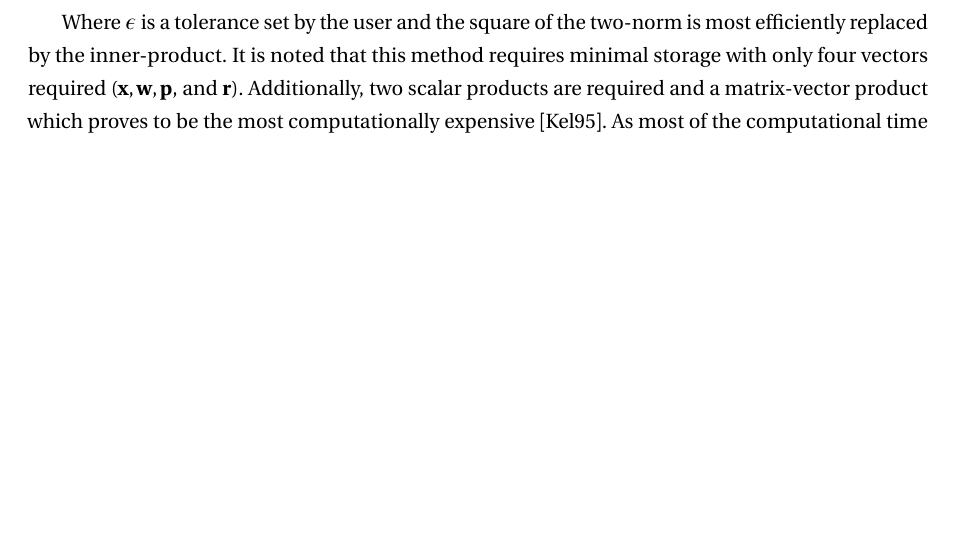
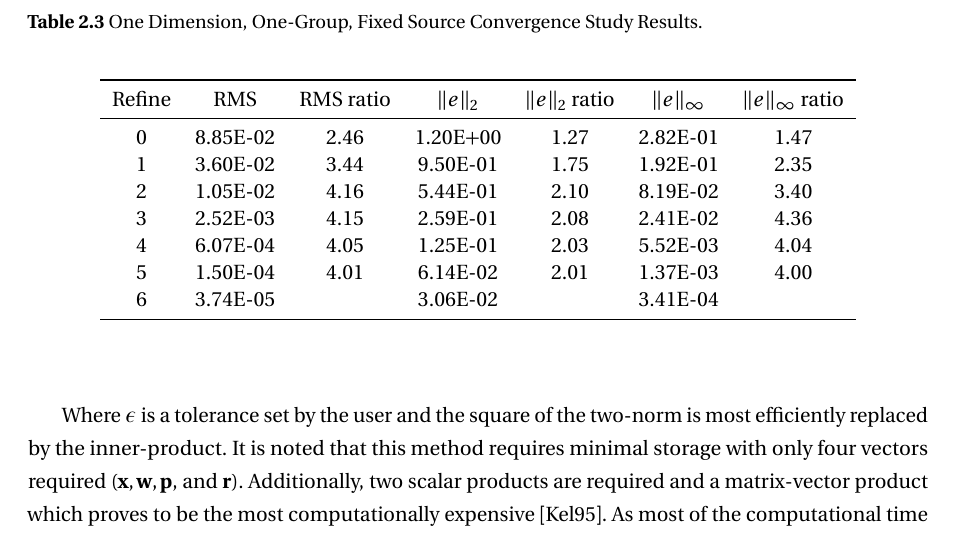
Before and after one commit to wcdawn/WilliamDawn-thesis, a LaTeX thesis (WilliamDawn-thesis.tex, which reads ch02_neutronDiffusion/ch02_neutronDiffusion.tex): part of page 31 of 42, cut at the place of the change, the shorter picture padded with empty space. Compiled offline with pdfLaTeX.

Commit message:
Update on Overleaf.

```diff
--- a/ch02_neutronDiffusion/ch02_neutronDiffusion.tex
+++ b/ch02_neutronDiffusion/ch02_neutronDiffusion.tex
@@ -756,3 +756,23 @@
     % the csv or whatever can simply be updated
   \subsection{Triangular Element Manufactured Solutions}
     \subsubsection{One Dimension, One-Group, Fixed Source}
+      \begin{table}
+        \caption{One Dimension, One-Group, Fixed Source Convergence Study
+          Results.}
+        \label{tab:1dfixedsrc}
+        \begin{center}
+          \begin{tabular}{ccccccc}
+            \toprule
+            Refine & RMS & RMS ratio & $\|e\|_2$ & $\|e\|_2$ ratio &
+              $\|e\|_{\infty}$ & $\|e\|_{\infty}$ ratio \\
+            \midrule
+            \csvreader[
+              %head to column names,
+              late after line=\\,
+              late after last line=\\\bottomrule,]
+              {ch02_neutronDiffusion/data/1dfixedsrc.csv}{}
+              {\csvcoli & \csvcolii & \csvcoliii & \csvcolvi & \csvcolvii &
+              \csvcolviii & \csvcolix}
+          \end{tabular}
+        \end{center}
+      \end{table}
```
Also changed, not shown: ch02_neutronDiffusion/data/1dfixedsrc.csv (renamed from ch02_neutronDiffusion/data/analytic_fem_1dfixedsrc.csv, +1 -1 lines), ch02_neutronDiffusion/ch02_neutronDiffusion.tex (7 more changed lines).
